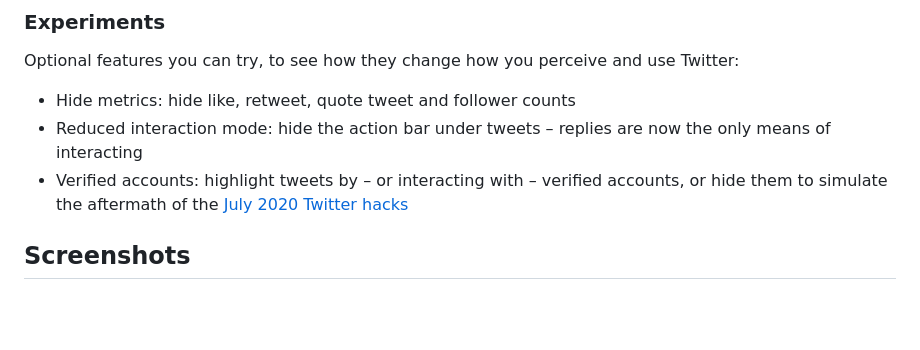
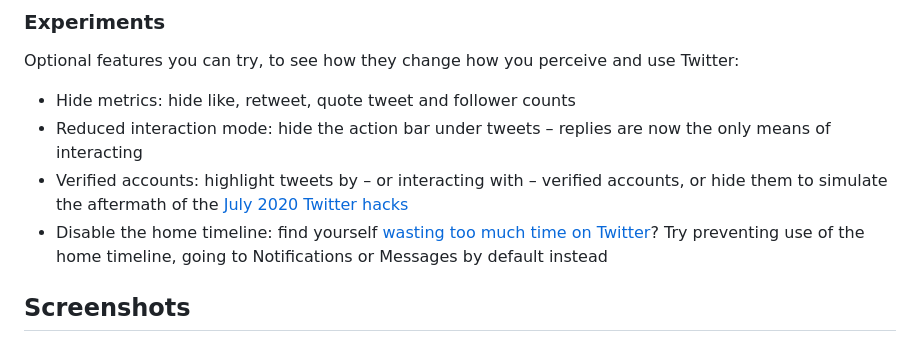
Before and after one commit to insin/control-panel-for-twitter, a Markdown page: README.md, the part around the change printed below. Rendered like a GitHub page; blank space fills up the shorter version.

Commit message:
Update README for disable the home timeline experiment Change config option names
Closes #34

```diff
--- a/README.md
+++ b/README.md
@@ -73,6 +73,7 @@ Optional features you can try, to see how they change how you perceive and use T
 - Hide metrics: hide like, retweet, quote tweet and follower counts
 - Reduced interaction mode: hide the action bar under tweets – replies are now the only means of interacting
 - Verified accounts: highlight tweets by – or interacting with – verified accounts, or hide them to simulate the aftermath of the [July 2020 Twitter hacks](https://en.wikipedia.org/wiki/2020_Twitter_account_hijacking)
+- Disable the home timeline: find yourself [wasting too much time on Twitter](https://world.hey.com/brecht/free-range-tweet-farming-9399f6e5)? Try preventing use of the home timeline, going to Notifications or Messages by default instead
 
 ## Screenshots
 
```
Also changed, not shown: other parts of README.md (+2 -2 lines), screenshots/disable_home_timeline.png (added), 5 other files.
